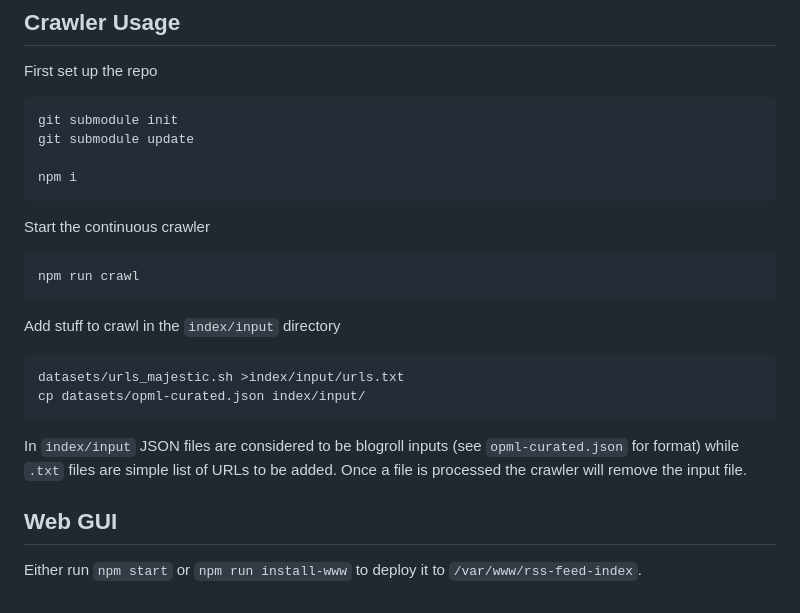
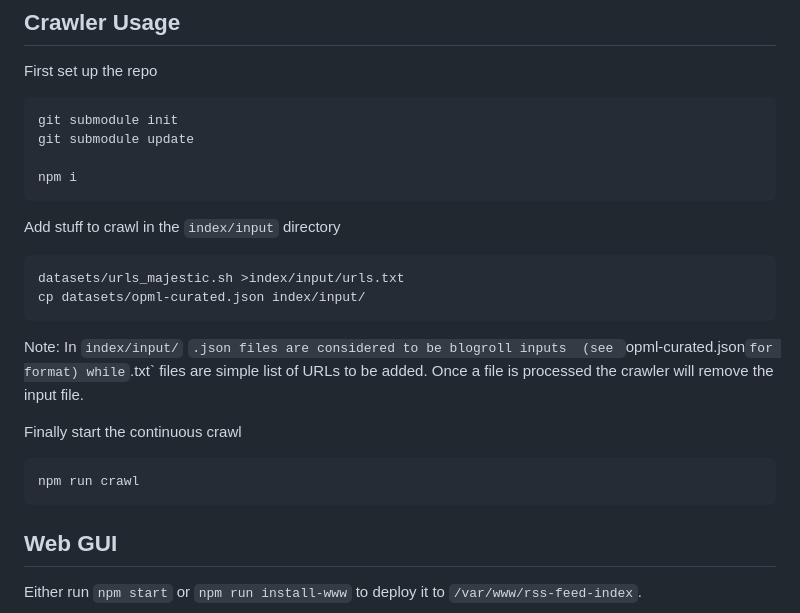
Before and after one commit to lwindolf/rss-feed-index, a Markdown page: README.md, the part around one of its changes. GitHub-like rendering.

```diff
--- a/README.md
+++ b/README.md
@@ -17,18 +16,18 @@ First set up the repo
 
     npm i
 
-Start the continuous crawler
-
-    npm run crawl
-
 Add stuff to crawl in the `index/input` directory
 
     datasets/urls_majestic.sh >index/input/urls.txt
     cp datasets/opml-curated.json index/input/
 
-In `index/input` JSON files are considered to be blogroll inputs (see `opml-curated.json`
-for format) while `.txt` files are simple list of URLs to be added. Once a file is processed
-the crawler will remove the input file.
+Note: In `index/input/` `.json files are considered to be blogroll inputs
+(see `opml-curated.json` for format) while `.txt` files are simple list of
+URLs to be added. Once a file is processed the crawler will remove the input file.
+
+Finally start the continuous crawl
+
+    npm run crawl
 
 ## Web GUI
 
```
Also changed, not shown: other parts of README.md (+0 -1 lines).
